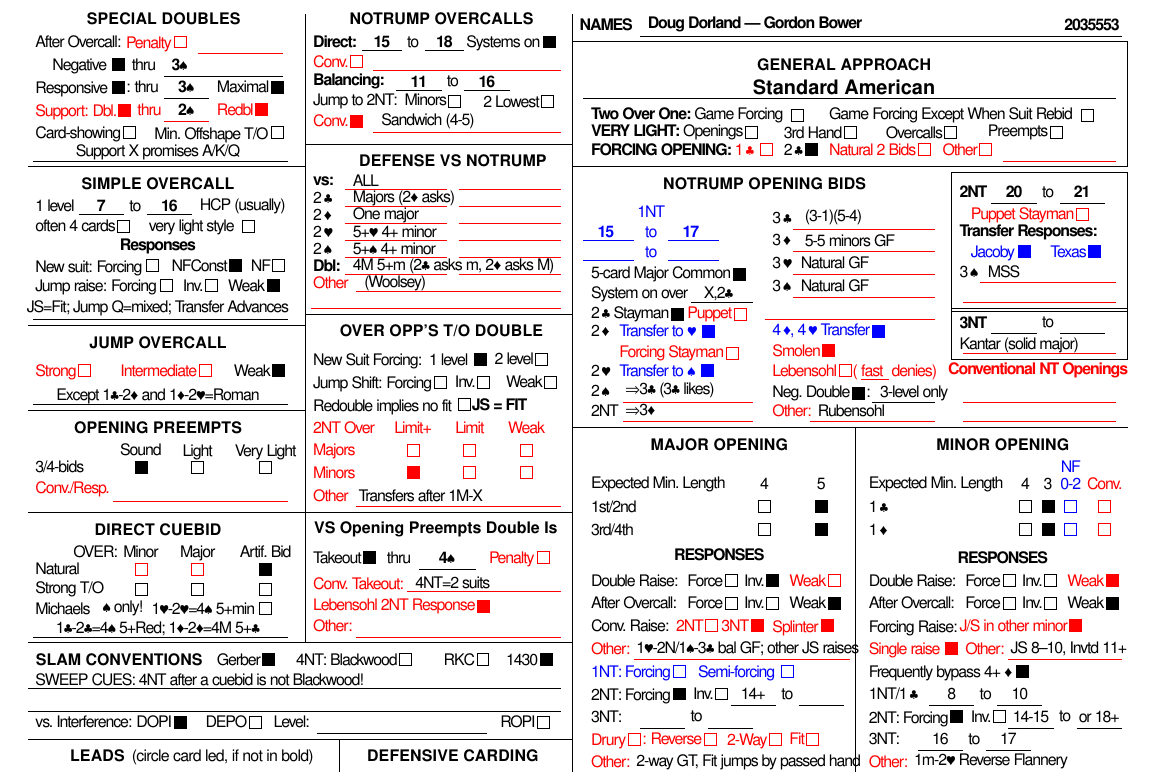
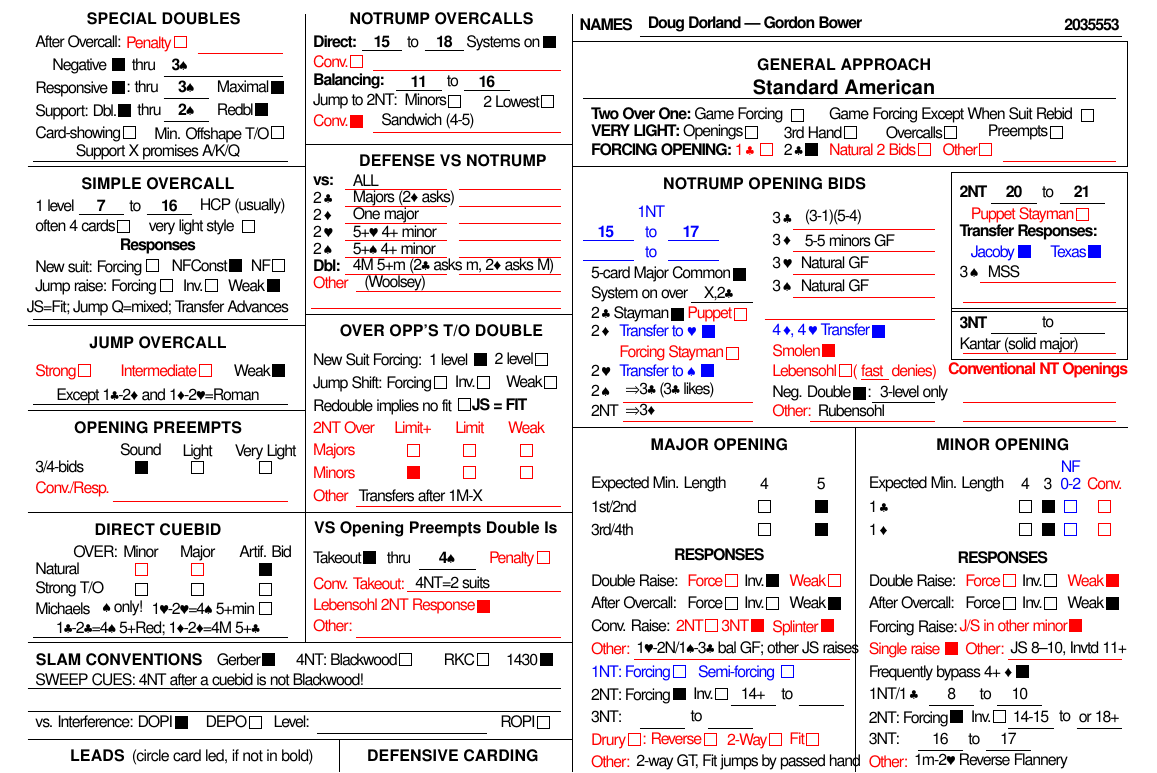
Before and after one commit to mycroftw/conv-cards, a LaTeX problem sheet (template/latex_cc_example.tex, which reads grbccemf.sty, template/grbcce.sty): part of the page, cut so that both start at the same text. Compiled offline with pdfLaTeX.

Commit message:
Update for 2021 Alerting, cleanup of spacing, grammar.

```diff
--- a/grbccemf.sty
+++ b/grbccemf.sty
@@ -258,11 +260,10 @@ cbbox/.style={rectangle,draw=blue,fill=blue,inner sep=3pt}
 \node [right] at (135,152) {\regtext{\ntsjumptext}};
 \node [right] at (130,148) {\regtext{\ntextratext}};
 \draw [thin,color=red] (130,146) -- (160,146);
-% Replace next two for following two for SA Texas
+% Replace next line for following one for SA Texas
 %\node [right] at (130,144) (texas) {\bluereg{4\,\d, 4\,\h\ Transfer}};
-%\bcheckbox{texas} at (texas.east) {};
-\node [right] at (130,144) (texas) {\redreg{4\,\c, 4\,\rd\ SA Transfer}};
-\rcheckbox{texas} at (texas.east) {};
+\node [right] at (130,144) (texas) {\regtext{4\,\c, 4\,\rd\ }\bluereg{SA Transfer\,}};
+\bcheckbox{texas} at (texas.east) {};
 \node [right] at (130,140.5) (smole) {\redreg{Smolen}};
 \rcheckbox{smole} at (smole.east) {};
 \node [right] at (130,137) (leben) {\redreg{Lebensohl}};
@@ -297,10 +298,9 @@ cbbox/.style={rectangle,draw=blue,fill=blue,inner sep=3pt}
 %Easiest way to get Jac and Texas checkboxes at same height is place them both relative to Texas label
 %Texas/SA Texas comment the relevant next lines
 %\node [right] at (177,158) (tex2n) {\hspace{2mm}\bluereg{Texas}};
-\node [right] at (177,158) (tex2n) {\redreg{SA Texas}};
+\node [right] at (177,158) (tex2n) {\bluereg{SA Texas}};
 \bcheckbox{jac2n} [left] at (tex2n.west) {};
-%\bcheckbox{tex2n} at (tex2n.east) {};
-\rcheckbox{tex2n} at (tex2n.east) {};
+\bcheckbox{tex2n} at (tex2n.east) {};
 \node [right] at (163,154.5) {\regtext{3\,\s\ }};
 \node [right] at (168,154.5) {\regtext{\twonsptext}};
 \node [right] at (163,151) {\regtext{\twonextratext}};
@@ -342,8 +342,8 @@ cbbox/.style={rectangle,draw=blue,fill=blue,inner sep=3pt}
 \node at (122,104.5) {\boldtext{RESPONSES}};
 %Double raises
 \node [right] at (98,100) {\regtext{Double Raise:}};
-\node [right] at (115,100) (dblrf) {\regtext{Force}};
-\checkbox{dblrf} at (dblrf.east) {};
+\node [right] at (115,100) (dblrf) {\redreg{Force}};
+\rcheckbox{dblrf} at (dblrf.east) {};
 \node [right] at (125,100) (dblri) {\regtext{Inv.}};
 \checkbox{dblri} at (dblri.east) {};
 \node [right] at (133,100) (dblrw) {\redreg{Weak}};
@@ -424,8 +424,8 @@ cbbox/.style={rectangle,draw=blue,fill=blue,inner sep=3pt}
 \node at (172,104) {\boldtext{RESPONSES}};
 %Double raises
 \node [right] at (147,100) {\regtext{Double Raise:}};
-\node [right] at (164,100) (midrf) {\regtext{Force}};
-\checkbox{midrf} at (midrf.east) {};
+\node [right] at (164,100) (midrf) {\redreg{Force}};
+\rcheckbox{midrf} at (midrf.east) {};
 \node [right] at (174,100) (midri) {\regtext{Inv.}};
 \checkbox{midri} at (midri.east) {};
 \node [right] at (182,100) (midrw) {\redreg{Weak}};
--- a/template/grbcce.sty
+++ b/template/grbcce.sty
@@ -268,7 +270,7 @@ cbbox/.style={rectangle,draw=blue,fill=blue,inner sep=3pt}
 \node at (146,136.8) {\redreg{(}};
 \node [right] at (151,136.8) {\redreg{denies)}};%low for )
 \node at (149,137) {\redreg{\ntlebentext}};
-\node [right] at (130,133) (ntneg) {\regtext{Neg.\ Double}};%descender on 'g' means we have to adjust this row downward
+\node [right] at (130,133) (ntneg) {\regtext{Neg. Double}};%descender on 'g' means we have to adjust this row downward
 \checkbox{ntneg} at (ntneg.east) (ntnegbox) {};
 \node [right] at (ntnegbox) {\regtext{:}};
 \draw [thin] (149,131.5) -- (160,131.5);
@@ -321,7 +323,7 @@ cbbox/.style={rectangle,draw=blue,fill=blue,inner sep=3pt}
 
 \node at (122,124) {\headtext{MAJOR OPENING}};
 
-\node [right] at (98,117) {\regtext{Expected Min.\ Length}};
+\node [right] at (98,117) {\regtext{Expected Min. Length}};
 \node at (130,117) {\regtext{4}};
 \node at (140,117) {\regtext{5}};
 \checkbox{h12l4} at (130,113) {};
@@ -336,8 +338,8 @@ cbbox/.style={rectangle,draw=blue,fill=blue,inner sep=3pt}
 \node at (122,104.5) {\boldtext{RESPONSES}};
 %Double raises
 \node [right] at (98,100) {\regtext{Double Raise:}};
-\node [right] at (115,100) (dblrf) {\regtext{Force}};
-\checkbox{dblrf} at (dblrf.east) {};
+\node [right] at (115,100) (dblrf) {\redreg{Force}};
+\rcheckbox{dblrf} at (dblrf.east) {};
 \node [right] at (125,100) (dblri) {\regtext{Inv.}};
 \checkbox{dblri} at (dblri.east) {};
 \node [right] at (133,100) (dblrw) {\redreg{Weak}};
@@ -350,7 +352,7 @@ cbbox/.style={rectangle,draw=blue,fill=blue,inner sep=3pt}
 \node [right] at (133,96) (ocdrw) {\regtext{Weak}};
 \checkbox{ocdrw} at (ocdrw.east) {};
 %Conventional raises
-\node [right] at (98,92) {\regtext{Conv.\ Raise:}};
+\node [right] at (98,92) {\regtext{Conv. Raise:}};
 \node [right] at (113,92) (ra2nt) {\redreg{2NT}};
 \rcheckbox{ra2nt} at (ra2nt.east) {};
 \node [right] at (121,92) (ra3nt) {\redreg{3NT}};
@@ -397,7 +399,7 @@ cbbox/.style={rectangle,draw=blue,fill=blue,inner sep=3pt}
 
 %Minor openings
 \node at (172,124) {\headtext{MINOR OPENING}};
-\node [right] at (147,117) {\regtext{Expected Min.\ Length}};
+\node [right] at (147,117) {\regtext{Expected Min. Length}};
 \node [right] at (147,113) {\regtext{1\,\c\ }};
 \node [right] at (152,113) {\boldtext{\clopennote}};
 \node [right] at (147,109) {\regtext{1\,\d\ }};
@@ -418,8 +420,8 @@ cbbox/.style={rectangle,draw=blue,fill=blue,inner sep=3pt}
 \node at (172,104) {\boldtext{RESPONSES}};
 %Double raises
 \node [right] at (147,100) {\regtext{Double Raise:}};
-\node [right] at (164,100) (midrf) {\regtext{Force}};
-\checkbox{midrf} at (midrf.east) {};
+\node [right] at (164,100) (midrf) {\redreg{Force}};
+\rcheckbox{midrf} at (midrf.east) {};
 \node [right] at (174,100) (midri) {\regtext{Inv.}};
 \checkbox{midri} at (midri.east) {};
 \node [right] at (182,100) (midrw) {\redreg{Weak}};
@@ -623,17 +625,17 @@ cbbox/.style={rectangle,draw=blue,fill=blue,inner sep=3pt}
 \node [right] at (32,187) (maxix) {\regtext{Maximal}};
 \checkbox{maxix} at (maxix.east) {};
 
-\node [right] at (0,182.6) {\redreg{Support: Dbl.}};%low p
-\rcheckbox{suppx} at (17,183) {};
-\node [right] at (18,183) {\redreg{thru}};
-\draw [thin,color=red] (24,181) -- (32,181);
+\node [right] at (0,182.6) {\regtext{Support: Dbl.}};%low p
+\checkbox{suppx} at (17,183) {};
+\node [right] at (18,183) {\regtext{thru}};
+\draw [thin] (24,181) -- (32,181);
 \node at (28,183) {\boldtext{\suppxthru}};
-\node [right] at (32,183) (supxx) {\redreg{Redbl}};
-\rcheckbox{supxx} at (supxx.east) {};
+\node [right] at (32,183) (supxx) {\regtext{Redbl}};
+\checkbox{supxx} at (supxx.east) {};
 
 \node [right] at (0,178.7) {\regtext{Card-showing}};%low g
 \checkbox{cardx} at (18,179) {};
-\node [right] at (21,178.6)  {\regtext{Min.\ Offshape T/O}};%low p
+\node [right] at (21,178.6)  {\regtext{Min. Offshape T/O}};%low p
 \checkbox{ostox} at (44,179) {};
 \draw [thin] (1,174) -- (46,174);
 \node at (23,175.5) {\regtext{\doubletext}};
@@ -698,7 +700,7 @@ cbbox/.style={rectangle,draw=blue,fill=blue,inner sep=3pt}
 \node at (12,105) {\regtext{OVER:}};
 \node at (20,105) {\regtext{Minor}};
 \node at (30,104.7) {\regtext{Major}};
-\node at (42,105) {\regtext{Artif.\ Bid}};
+\node at (42,105) {\regtext{Artif. Bid}};
 
 \node [right] at (0,102) {\regtext{Natural}};
 \node [right] at (0,98.5) {\regtext{Strong T/O}};
@@ -841,7 +843,7 @@ cbbox/.style={rectangle,draw=blue,fill=blue,inner sep=3pt}
 \node [right] at (80,103.7) {\redreg{Penalty}};
 \rcheckbox{oppen} at (91,104) {};
 
-\node [right] at (49,99.5) {\redreg{Conv.\ Takeout:}};
+\node [right] at (49,99.5) {\redreg{Conv. Takeout:}};
 \draw [thin,color=red] (67,98) -- (94,98);
 \node [right] at (67,99.5) {\regtext{\opconvtakeout}};
 
@@ -869,7 +871,7 @@ cbbox/.style={rectangle,draw=blue,fill=blue,inner sep=3pt}
 \node [right] at (0,82.5) {\regtext{\slamtexttop}};
 \node [right] at (0,78.5) {\regtext{\slamtextbottom}};
 
-\node [right] at (0,75) (dopi) {\regtext{vs.\ Interference: DOPI}};
+\node [right] at (0,75) (dopi) {\regtext{vs. Interference: DOPI}};
 \checkbox{dopi} at (dopi.east) {};
 \node [right] at (30,75) (depo) {\regtext{DEPO}};
 \checkbox{depo} at (depo.east) {};
```
Also changed, not shown: template/latex_cc_template.tex (+3 -3 lines), README.md, grbccemf.sty (16 more changed lines), template/grbcce.sty (2 more changed lines).
